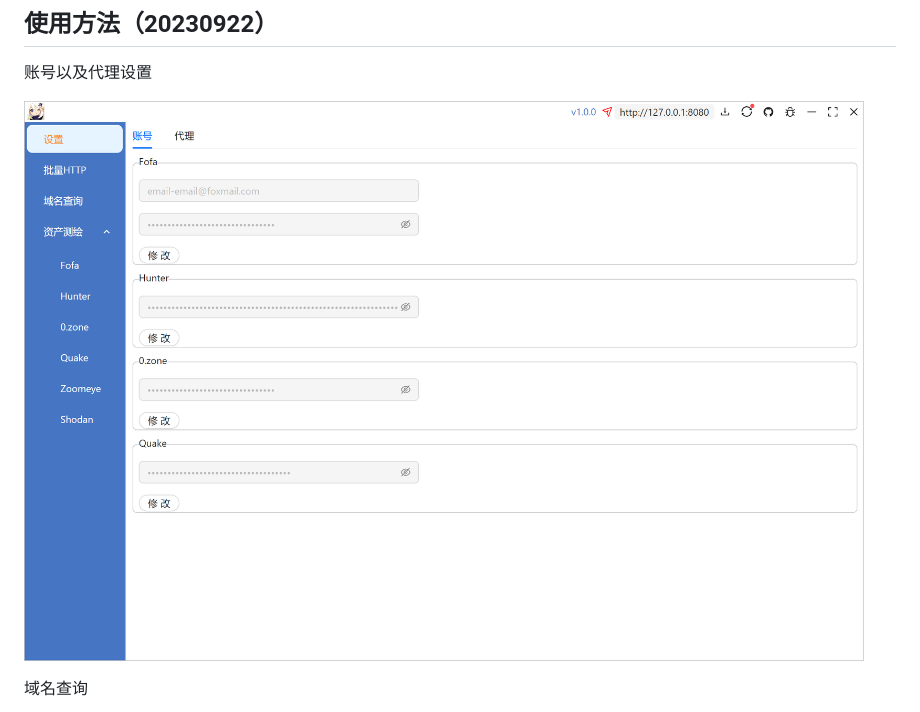
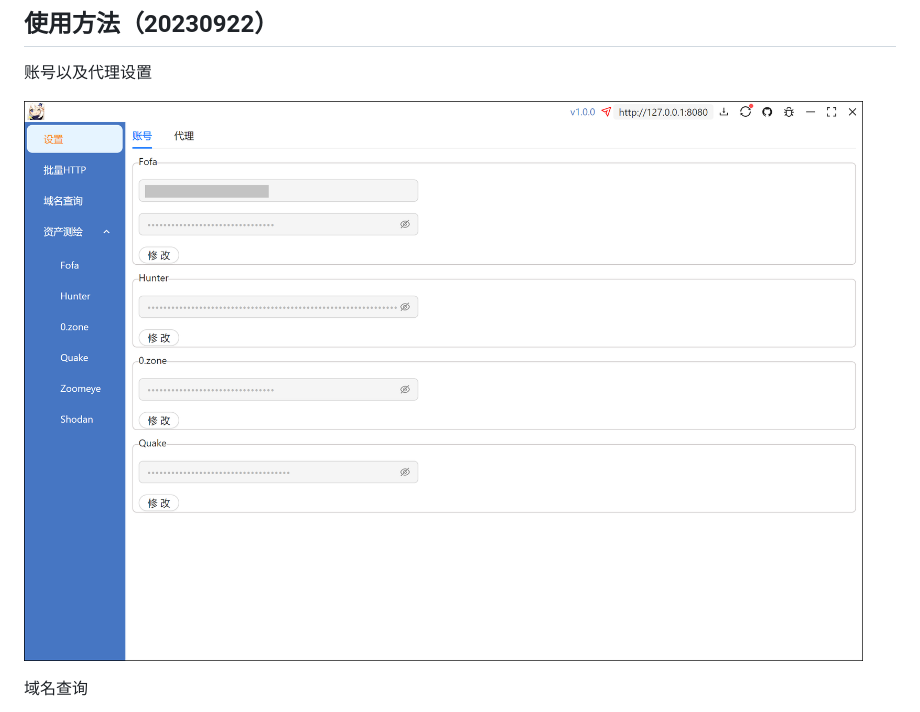
Before and after one commit to fasnow/fine, a Markdown page: README.md, the part around the change printed below. GitHub-like rendering; pictures changed too: images/image-20230922092542982.png (deleted), images/image-20230922103929445.png (added).

```diff
--- a/README.md
+++ b/README.md
@@ -32,7 +32,7 @@
 
 账号以及代理设置
 
-![image-20230922092542982](images/image-20230922092542982.png)
+![image-20230922103929445](images/image-20230922103929445.png)
 
 域名查询
 
```
Also changed, not shown: other parts of README.md (+1 -1 lines).
